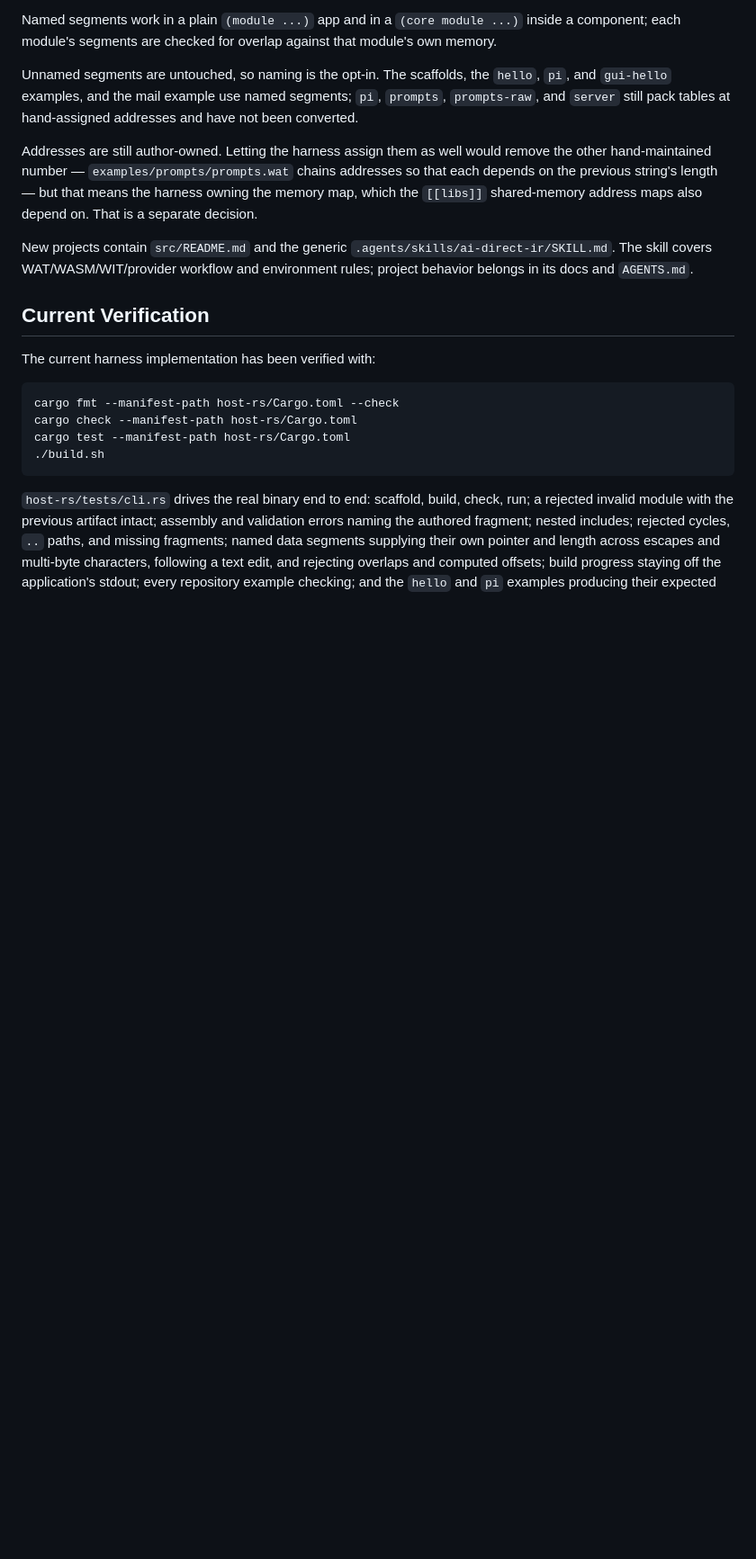
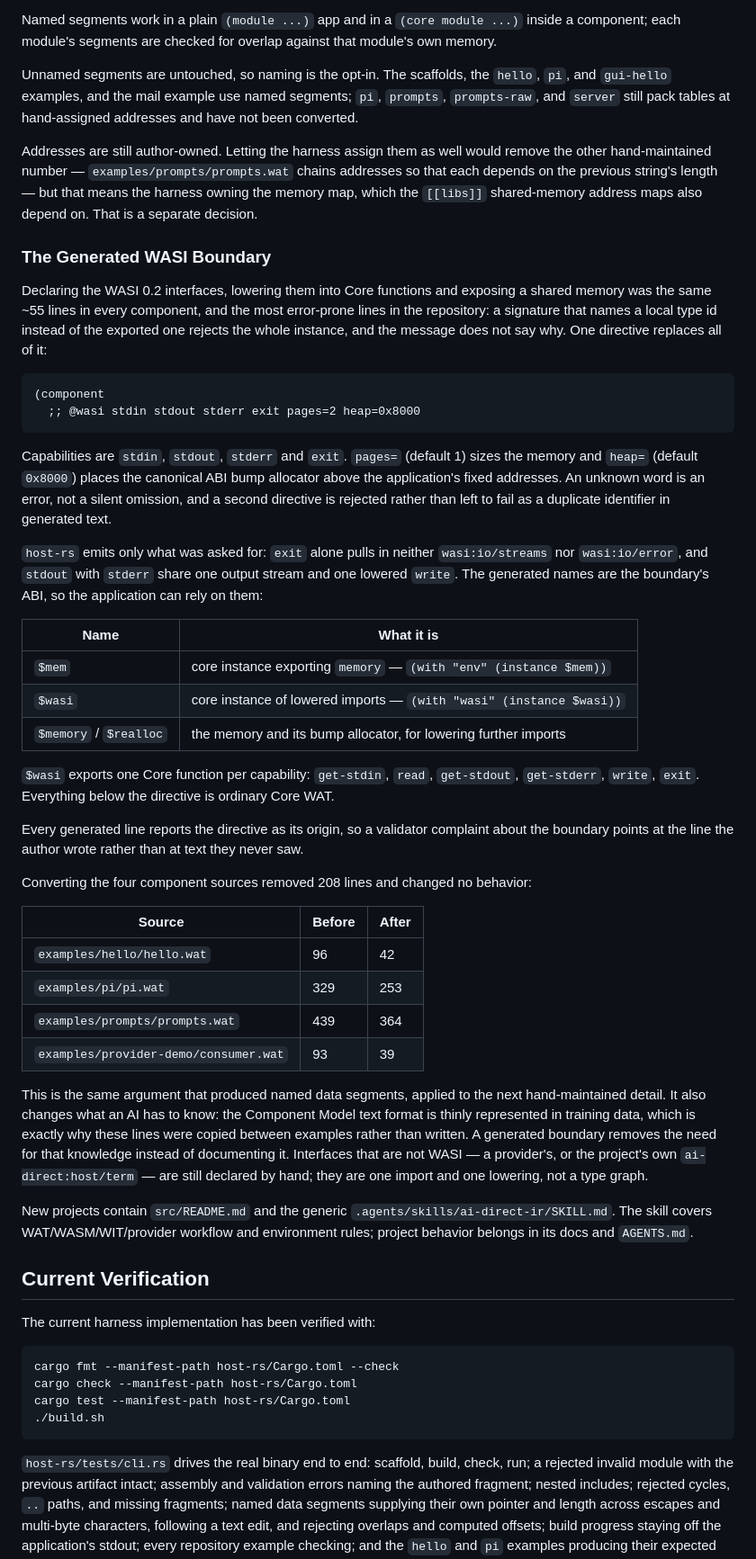
Before and after one commit to renierr/ai-direct-ir, a Markdown page: docs/PROJECT.md, the part around one of its changes. Shown at 90% size. Drawn GitHub-style; blank space fills up the shorter version.

````diff
--- a/docs/PROJECT.md
+++ b/docs/PROJECT.md
@@ -138,6 +138,63 @@ addresses so that each depends on the previous string's length — but that mean
 the harness owning the memory map, which the `[[libs]]` shared-memory address
 maps also depend on. That is a separate decision.
 
+### The Generated WASI Boundary
+
+Declaring the WASI 0.2 interfaces, lowering them into Core functions and
+exposing a shared memory was the same ~55 lines in every component, and the
+most error-prone lines in the repository: a signature that names a local type
+id instead of the exported one rejects the whole instance, and the message
+does not say why. One directive replaces all of it:
+
+```wat
+(component
+  ;; @wasi stdin stdout stderr exit pages=2 heap=0x8000
+```
+
+Capabilities are `stdin`, `stdout`, `stderr` and `exit`. `pages=` (default 1)
+sizes the memory and `heap=` (default `0x8000`) places the canonical ABI bump
+allocator above the application's fixed addresses. An unknown word is an error,
+not a silent omission, and a second directive is rejected rather than left to
+fail as a duplicate identifier in generated text.
+
+`host-rs` emits only what was asked for: `exit` alone pulls in neither
+`wasi:io/streams` nor `wasi:io/error`, and `stdout` with `stderr` share one
+output stream and one lowered `write`. The generated names are the boundary's
+ABI, so the application can rely on them:
+
+| Name | What it is |
+| --- | --- |
+| `$mem` | core instance exporting `memory` — `(with "env" (instance $mem))` |
+| `$wasi` | core instance of lowered imports — `(with "wasi" (instance $wasi))` |
+| `$memory` / `$realloc` | the memory and its bump allocator, for lowering further imports |
+
+`$wasi` exports one Core function per capability: `get-stdin`, `read`,
+`get-stdout`, `get-stderr`, `write`, `exit`. Everything below the directive is
+ordinary Core WAT.
+
+Every generated line reports the directive as its origin, so a validator
+complaint about the boundary points at the line the author wrote rather than at
+text they never saw.
+
+Converting the four component sources removed 208 lines and changed no
+behavior:
+
+| Source | Before | After |
+| --- | --- | --- |
+| `examples/hello/hello.wat` | 96 | 42 |
+| `examples/pi/pi.wat` | 329 | 253 |
+| `examples/prompts/prompts.wat` | 439 | 364 |
+| `examples/provider-demo/consumer.wat` | 93 | 39 |
+
+This is the same argument that produced named data segments, applied to the
+next hand-maintained detail. It also changes what an AI has to know: the
+Component Model text format is thinly represented in training data, which is
+exactly why these lines were copied between examples rather than written. A
+generated boundary removes the need for that knowledge instead of documenting
+it. Interfaces that are not WASI — a provider's, or the project's own
+`ai-direct:host/term` — are still declared by hand; they are one import and one
+lowering, not a type graph.
+
 New projects contain `src/README.md` and the generic
 `.agents/skills/ai-direct-ir/SKILL.md`. The skill covers WAT/WASM/WIT/provider
 workflow and environment rules; project behavior belongs in its docs and
````
Also changed, not shown: other parts of docs/PROJECT.md (+10 -6 lines), AGENTS.md (+4 -0 lines), host-rs/templates/project-skill.md (+35 -33 lines).
